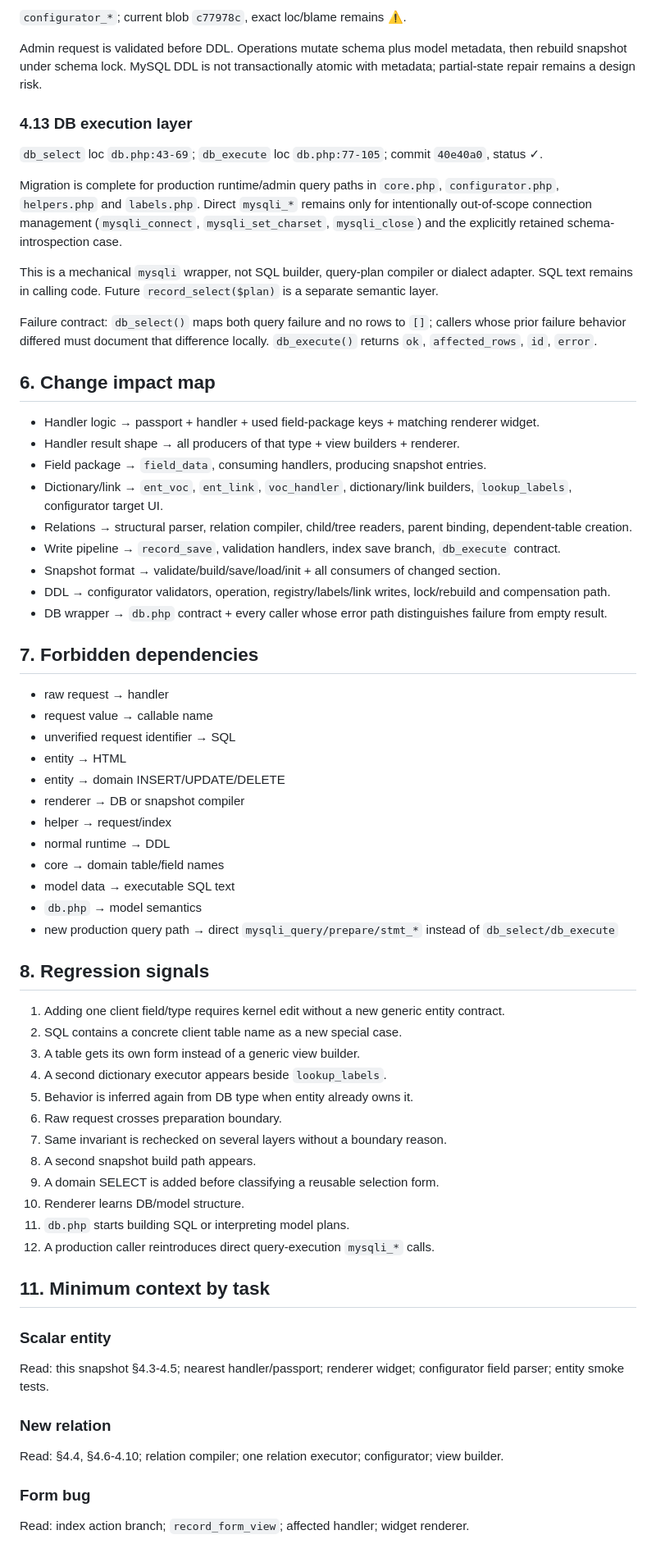
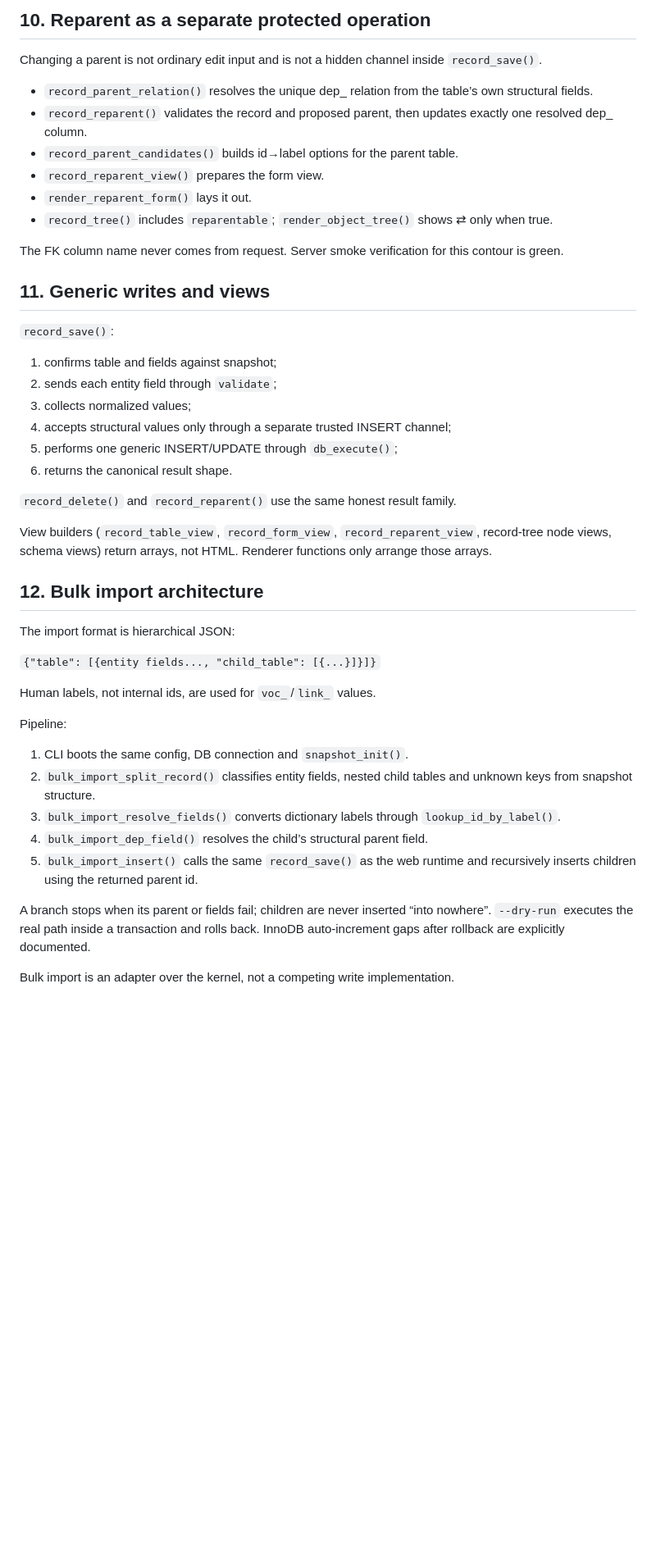
Before and after one commit to Vladl-UA/gpdp, a Markdown page: ARCHITECTURE_SNAPSHOT_AI.md, the part around one of its changes. Shown at 82% size. Rendered like a GitHub page; blank space fills up the shorter version.

```diff
--- a/ARCHITECTURE_SNAPSHOT_AI.md
+++ b/ARCHITECTURE_SNAPSHOT_AI.md
@@ -107,68 +132,49 @@ View builders produce render-neutral arrays. Renderer lays them out. Renderer mu
 
-`configurator_*`; current blob `c77978c`, exact loc/blame remains ⚠.
+## 10. Reparent as a separate protected operation
 
-Admin request is validated before DDL. Operations mutate schema plus model metadata, then rebuild snapshot under schema lock. MySQL DDL is not transactionally atomic with metadata; partial-state repair remains a design risk.
+Changing a parent is not ordinary edit input and is not a hidden channel inside `record_save()`.
 
-### 4.13 DB execution layer
+- `record_parent_relation()` resolves the unique dep_ relation from the table’s own structural fields.
+- `record_reparent()` validates the record and proposed parent, then updates exactly one resolved dep_ column.
+- `record_parent_candidates()` builds id→label options for the parent table.
+- `record_reparent_view()` prepares the form view.
+- `render_reparent_form()` lays it out.
+- `record_tree()` includes `reparentable`; `render_object_tree()` shows ⇄ only when true.
 
-`db_select` loc `db.php:43-69`; `db_execute` loc `db.php:77-105`; commit `40e40a0`, status ✓.
+The FK column name never comes from request. Server smoke verification for this contour is green.
 
-Migration is complete for production runtime/admin query paths in `core.php`, `configurator.php`, `helpers.php` and `labels.php`. Direct `mysqli_*` remains only for intentionally out-of-scope connection management (`mysqli_connect`, `mysqli_set_charset`, `mysqli_close`) and the explicitly retained schema-introspection case.
+## 11. Generic writes and views
 
-This is a mechanical `mysqli` wrapper, not SQL builder, query-plan compiler or dialect adapter. SQL text remains in calling code. Future `record_select($plan)` is a separate semantic layer.
+`record_save()`:
 
-Failure contract: `db_select()` maps both query failure and no rows to `[]`; callers whose prior failure behavior differed must document that difference locally. `db_execute()` returns `ok`, `affected_rows`, `id`, `error`.
+1. confirms table and fields against snapshot;
+2. sends each entity field through `validate`;
+3. collects normalized values;
+4. accepts structural values only through a separate trusted INSERT channel;
+5. performs one generic INSERT/UPDATE through `db_execute()`;
+6. returns the canonical result shape.
 
-## 6. Change impact map
+`record_delete()` and `record_reparent()` use the same honest result family.
 
-- Handler logic → passport + handler + used field-package keys + matching renderer widget.
-- Handler result shape → all producers of that type + view builders + renderer.
-- Field package → `field_data`, consuming handlers, producing snapshot entries.
-- Dictionary/link → `ent_voc`, `ent_link`, `voc_handler`, dictionary/link builders, `lookup_labels`, configurator target UI.
-- Relations → structural parser, relation compiler, child/tree readers, parent binding, dependent-table creation.
-- Write pipeline → `record_save`, validation handlers, index save branch, `db_execute` contract.
-- Snapshot format → validate/build/save/load/init + all consumers of changed section.
-- DDL → configurator validators, operation, registry/labels/link writes, lock/rebuild and compensation path.
-- DB wrapper → `db.php` contract + every caller whose error path distinguishes failure from empty result.
+View builders (`record_table_view`, `record_form_view`, `record_reparent_view`, record-tree node views, schema views) return arrays, not HTML. Renderer functions only arrange those arrays.
 
-## 7. Forbidden dependencies
+## 12. Bulk import architecture
 
-- raw request → handler
-- request value → callable name
-- unverified request identifier → SQL
-- entity → HTML
-- entity → domain INSERT/UPDATE/DELETE
-- renderer → DB or snapshot compiler
-- helper → request/index
-- normal runtime → DDL
-- core → domain table/field names
-- model data → executable SQL text
-- `db.php` → model semantics
-- new production query path → direct `mysqli_query/prepare/stmt_*` instead of `db_select/db_execute`
+The import format is hierarchical JSON:
 
-## 8. Regression signals
+`{"table": [{entity fields..., "child_table": [{...}]}]}`
 
-1. Adding one client field/type requires kernel edit without a new generic entity contract.
-2. SQL contains a concrete client table name as a new special case.
-3. A table gets its own form instead of a generic view builder.
-4. A second dictionary executor appears beside `lookup_labels`.
-5. Behavior is inferred again from DB type when entity already owns it.
-6. Raw request crosses preparation boundary.
-7. Same invariant is rechecked on several layers without a boundary reason.
-8. A second snapshot build path appears.
-9. A domain SELECT is added before classifying a reusable selection form.
-10. Renderer learns DB/model structure.
-11. `db.php` starts building SQL or interpreting model plans.
-12. A production caller reintroduces direct query-execution `mysqli_*` calls.
+Human labels, not internal ids, are used for `voc_`/`link_` values.
 
-## 11. Minimum context by task
+Pipeline:
 
-### Scalar entity
-Read: this snapshot §4.3-4.5; nearest handler/passport; renderer widget; configurator field parser; entity smoke tests.
+1. CLI boots the same config, DB connection and `snapshot_init()`.
+2. `bulk_import_split_record()` classifies entity fields, nested child tables and unknown keys from snapshot structure.
+3. `bulk_import_resolve_fields()` converts dictionary labels through `lookup_id_by_label()`.
+4. `bulk_import_dep_field()` resolves the child’s structural parent field.
+5. `bulk_import_insert()` calls the same `record_save()` as the web runtime and recursively inserts children using the returned parent id.
 
-### New relation
-Read: §4.4, §4.6-4.10; relation compiler; one relation executor; configurator; view builder.
+A branch stops when its parent or fields fail; children are never inserted “into nowhere”. `--dry-run` executes the real path inside a transaction and rolls back. InnoDB auto-increment gaps after rollback are explicitly documented.
 
-### Form bug
-Read: index action branch; `record_form_view`; affected handler; widget renderer.
+Bulk import is an adapter over the kernel, not a competing write implementation.
 
```
Also changed, not shown: other parts of ARCHITECTURE_SNAPSHOT_AI.md (+161 -76 lines).
